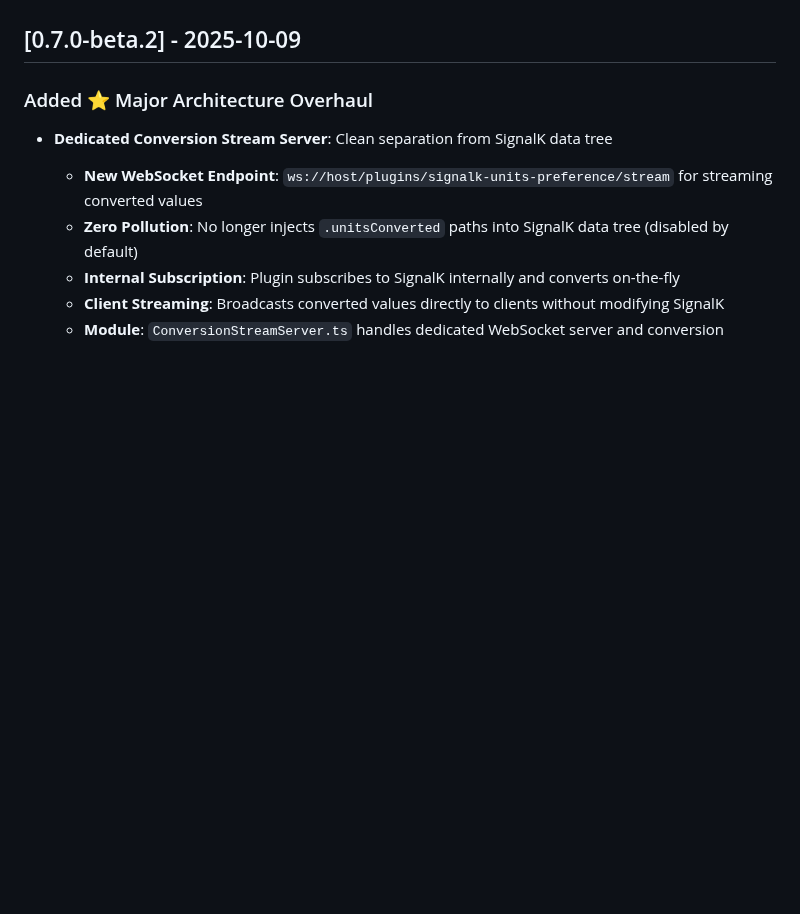
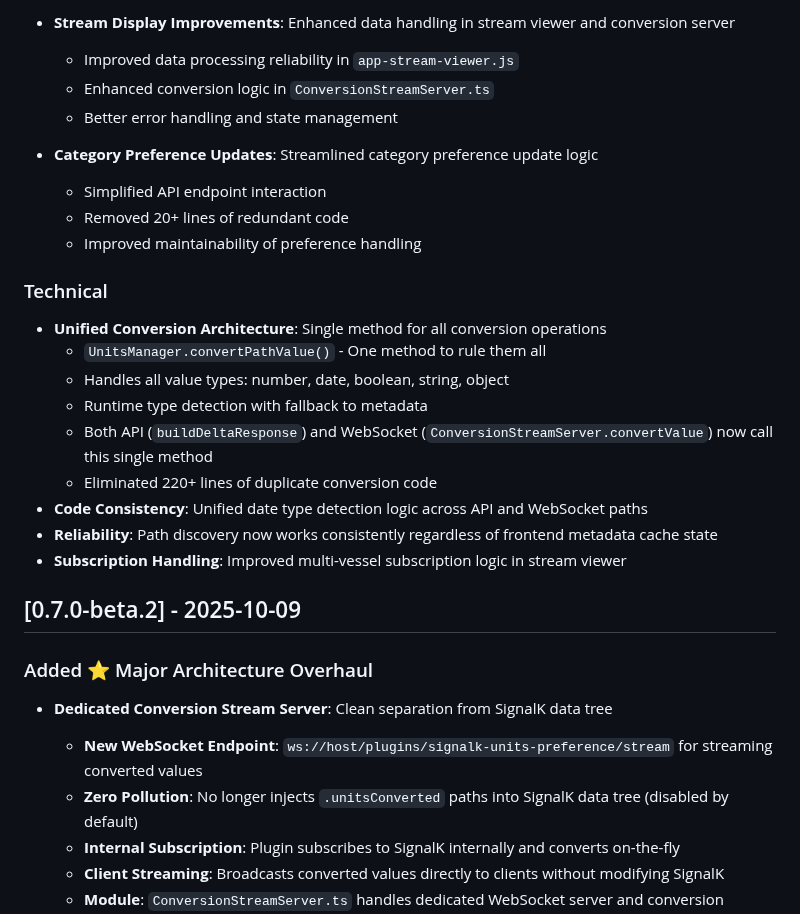
Before and after one commit to motamman/signalk-units-preference, a Markdown page: CHANGELOG.md, the part around one of its changes. Drawn GitHub-style; blank space fills up the shorter version.

Commit message:
chore: update CHANGELOG for version 0.7.1-beta.1 with new features, fixes, and improvements

```diff
--- a/CHANGELOG.md
+++ b/CHANGELOG.md
@@ -7,3 +58,23 @@ and this project adheres to [Semantic Versioning](https://semver.org/spec/v2.0.0
+- **Stream Display Improvements**: Enhanced data handling in stream viewer and conversion server
+  - Improved data processing reliability in `app-stream-viewer.js`
+  - Enhanced conversion logic in `ConversionStreamServer.ts`
+  - Better error handling and state management
+
+- **Category Preference Updates**: Streamlined category preference update logic
+  - Simplified API endpoint interaction
+  - Removed 20+ lines of redundant code
+  - Improved maintainability of preference handling
+
+### Technical
+- **Unified Conversion Architecture**: Single method for all conversion operations
+  - `UnitsManager.convertPathValue()` - One method to rule them all
+  - Handles all value types: number, date, boolean, string, object
+  - Runtime type detection with fallback to metadata
+  - Both API (`buildDeltaResponse`) and WebSocket (`ConversionStreamServer.convertValue`) now call this single method
+  - Eliminated 220+ lines of duplicate conversion code
+- **Code Consistency**: Unified date type detection logic across API and WebSocket paths
+- **Reliability**: Path discovery now works consistently regardless of frontend metadata cache state
+- **Subscription Handling**: Improved multi-vessel subscription logic in stream viewer
 
 ## [0.7.0-beta.2] - 2025-10-09
 
```
Also changed, not shown: other parts of CHANGELOG.md (+51 -0 lines).
